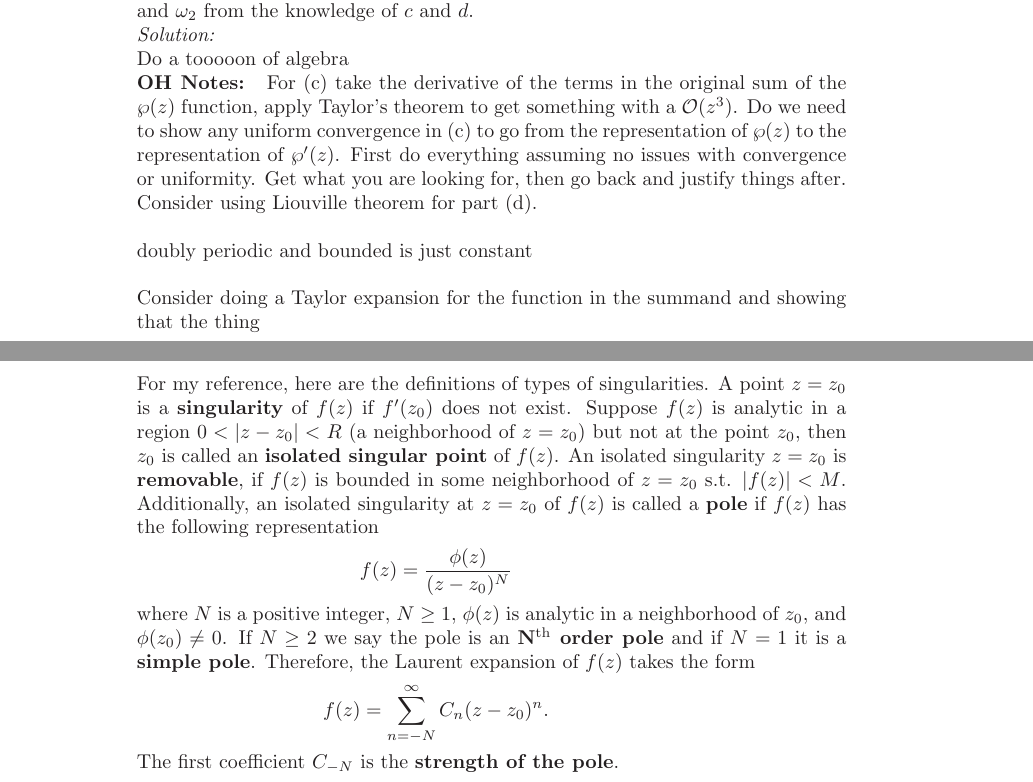
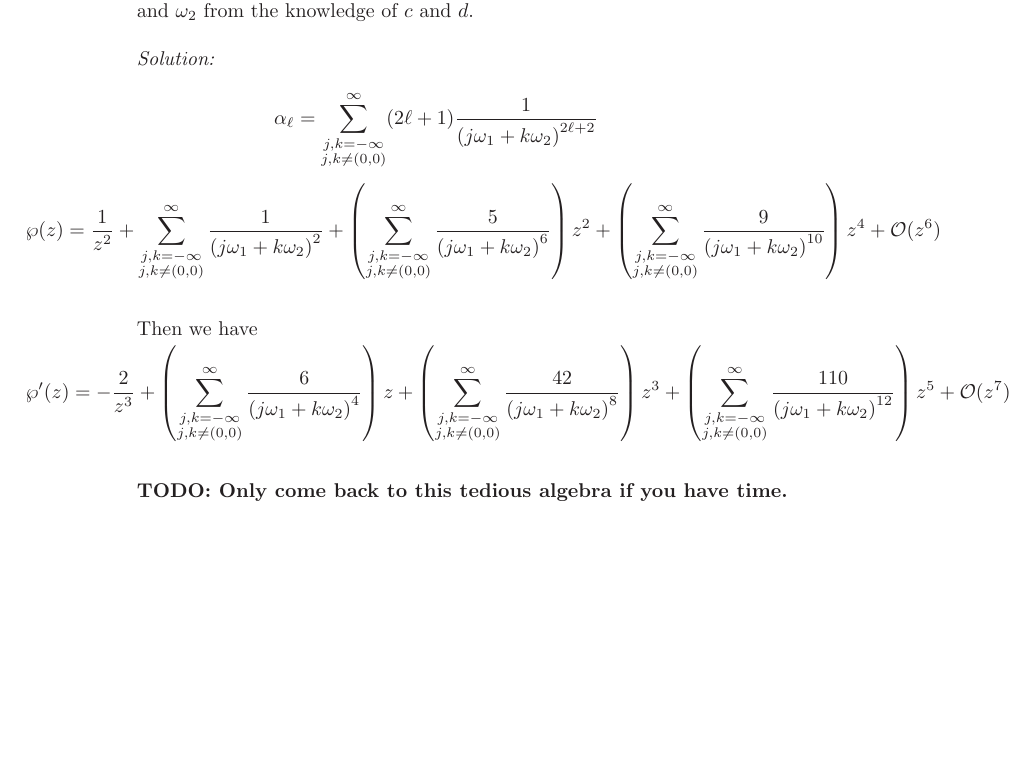
Before and after one commit to hunter-lybbert/uw-central, a LaTeX problem sheet (complex_analysis/hw_07/hw07.tex): two parts of pages 21 and 22 of 22 before the commit and part of page 21 of 21 after it, the two joined at a grey line, cut so that both start at the same text, the shorter picture padded with empty space. Compiled offline with pdfLaTeX.

Commit message:
Save the final version

```diff
--- a/complex_analysis/hw_07/hw07.tex
+++ b/complex_analysis/hw_07/hw07.tex
@@ -832,40 +832,28 @@ $$
 $$ \left(\wp^{\prime}\right)^2=a \wp^3+b \wp^2+c \wp+d, $$
 
 for suitable choices of $a, b, c, d$. Find these constants. You may need to invoke Liouville's theorem to obtain this final result. It turns out that the function $\wp(z)$ is determined by the coefficients $c$ and $d$, implying that it is possible to recover $\omega_1$ and $\omega_2$ from the knowledge of $c$ and $d$. \\
-\textit{Solution:} \\
-Do a tooooon of algebra
-
-
-{\bf OH Notes: }
-For (c) take the derivative of the terms in the original sum of the $\wp(z)$ function, apply Taylor's theorem to get something with a $\mathcal O(z^3)$.
-Do we need to show any uniform convergence in (c) to go from the representation of $\wp(z)$ to the representation of $\wp^\prime(z)$.
-First do everything assuming no issues with convergence or uniformity.
-Get what you are looking for, then go back and justify things after.
-Consider using Liouville theorem for part (d). \\
 
 \noindent
-doubly periodic and bounded is just constant \\
+\textit{Solution:} \\
+$$ \alpha_\ell = \sum_{\substack{j, k=-\infty \\ j,k \neq (0,0)}}^{\infty} (2\ell + 1) \frac 1 {\left( j \omega_1 + k \omega_2\right)^{2\ell + 2}} $$
+\begin{align*}
+\wp(z) &= \frac{1}{z^2}
+	+ \sum_{\substack{j, k=-\infty \\ j,k \neq (0,0)}}^{\infty} \frac 1 {\left( j \omega_1 + k \omega_2\right)^2}
+	+ \left( \sum_{\substack{j, k=-\infty \\ j,k \neq (0,0)}}^{\infty} \frac 5 {\left( j \omega_1 + k \omega_2\right)^6} \right) z^2
+	+ \left( \sum_{\substack{j, k=-\infty \\ j,k \neq (0,0)}}^{\infty} \frac 9 {\left( j \omega_1 + k \omega_2\right)^{10}} \right) z^4
+	+ \mathcal O (z^6) \\
+\end{align*}
+Then we have
+\begin{align*}
+\wp^\prime(z) &= -\frac{2}{z^3}
+	+ \left( \sum_{\substack{j, k=-\infty \\ j,k \neq (0,0)}}^{\infty} \frac 6 {\left( j \omega_1 + k \omega_2\right)^4} \right) z
+	+ \left( \sum_{\substack{j, k=-\infty \\ j,k \neq (0,0)}}^{\infty} \frac {42} {\left( j \omega_1 + k \omega_2\right)^8} \right) z^3
+	+ \left( \sum_{\substack{j, k=-\infty \\ j,k \neq (0,0)}}^{\infty} \frac {110} {\left( j \omega_1 + k \omega_2\right)^{12}} \right) z^5
+	+ \mathcal O (z^7) \\
+\end{align*}
+\textbf{TODO: Only come back to this tedious algebra if you have time.}
+\\
 
-\noindent
-Consider doing a Taylor expansion for the function in the summand and showing that the thing
-
-\newpage
-\noindent
-For my reference, here are the definitions of types of singularities.
-A point $z=z_0$ is a {\bf singularity} of $f(z)$ if $f^\prime(z_0)$ does not exist.
-Suppose $f(z)$ is analytic in a region $0 < |z - z_0| < R$ (a neighborhood of $z = z_0$) but not at the point $z_0$, then $z_0$ is called an {\bf isolated singular point} of $f(z)$.
-An isolated singularity $z=z_0$ is {\bf removable}, if $f(z)$ is bounded in some neighborhood of $z=z_0$ s.t. $|f(z)| < M$.
-Additionally, an isolated singularity at $z = z_0$ of $f(z)$ is called a {\bf pole} if $f(z)$ has the following representation
-$$
-f(z) = \frac {\phi (z)}{(z - z_0)^N}
-$$
-where $N$ is a positive integer, $N \geq 1$, $\phi(z)$ is analytic in a neighborhood of $z_0$, and $\phi(z_0) \neq 0$.
-If $N \geq 2$ we say the pole is an {\bf ${\bf N}^{\rm th}$ order pole} and if $N = 1$ it is a {\bf simple pole}.
-Therefore, the Laurent expansion of $f(z)$ takes the form
-$$
-f(z) = \sum_{n=-N}^\infty C_n(z - z_0)^n.
-$$
-The first coefficient $C_{-N}$ is the {\bf strength of the pole}.
 \end{enumerate}
 \end{enumerate}
 \end{document}
```
Also changed, not shown: complex_analysis/hw_07/hw07.pdf.
